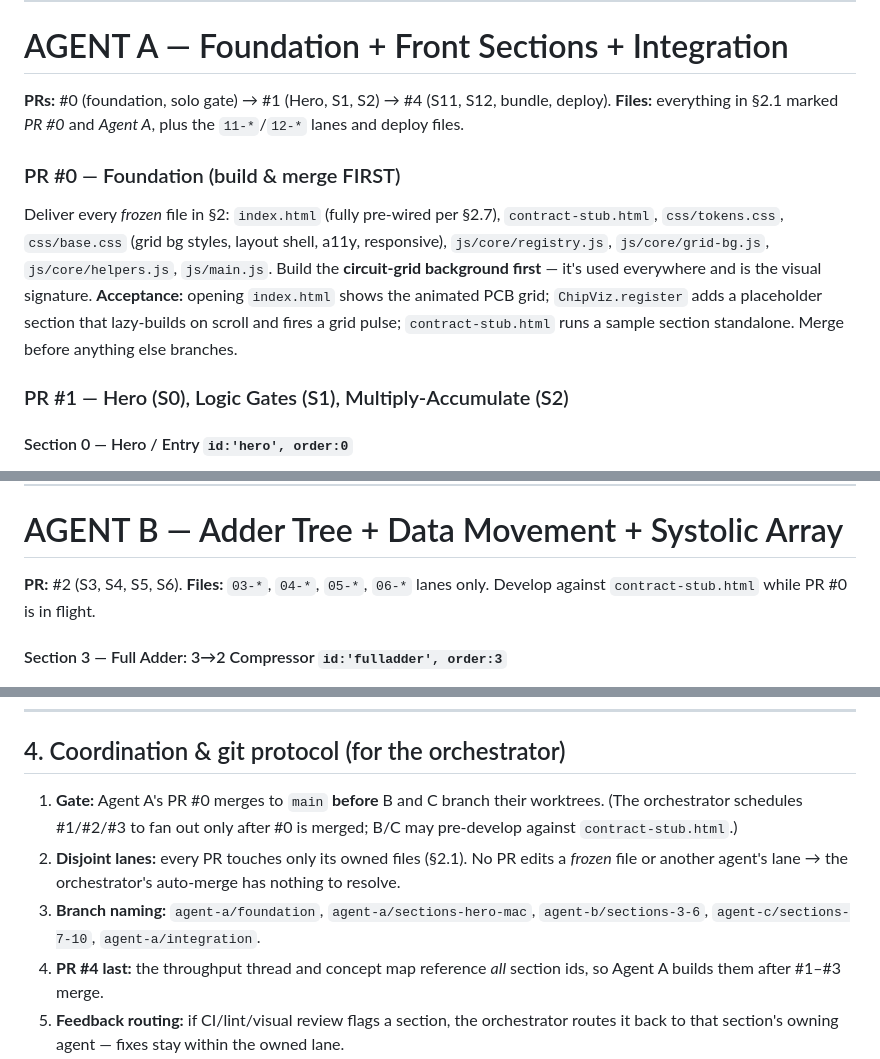
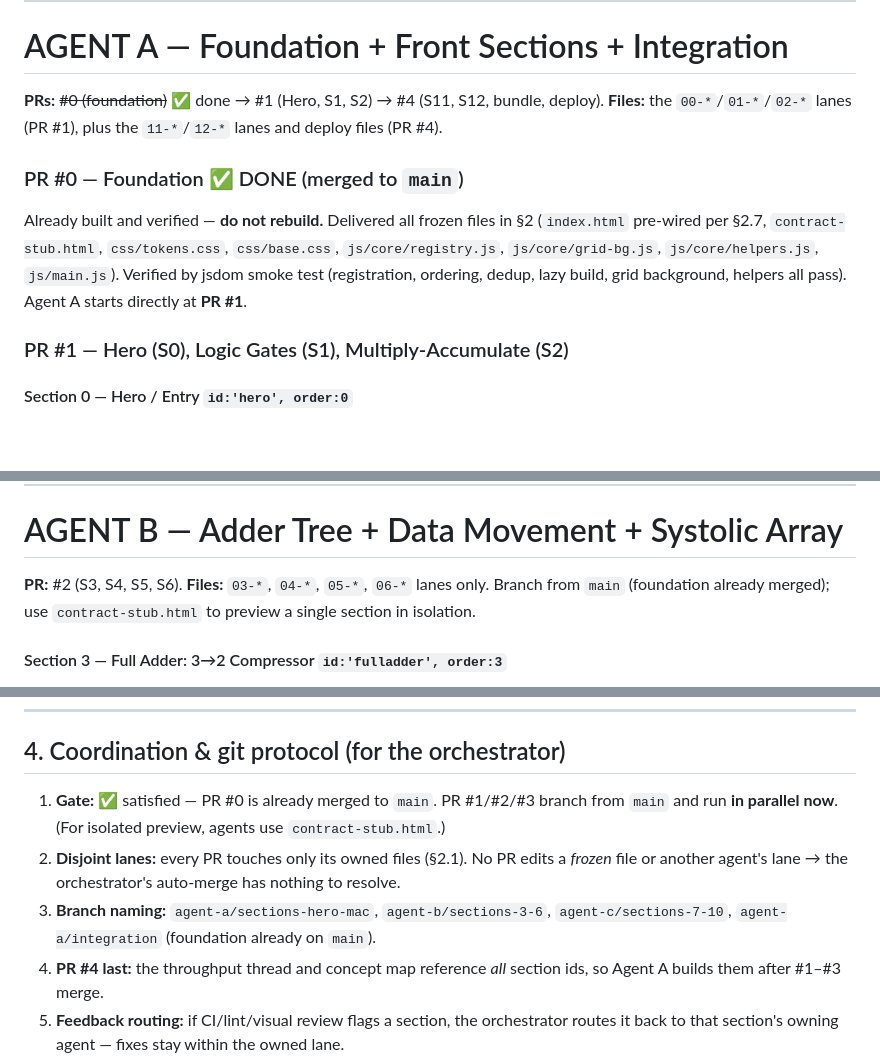
Before and after one commit to Vaibhaav-Tiwari/chip-design-groundup, a Markdown page: chip_design_visualizer_plan_3agents.md, 3 parts joined by grey strips. GitHub-like rendering; blank space fills up the shorter version.

```diff
--- a/chip_design_visualizer_plan_3agents.md
+++ b/chip_design_visualizer_plan_3agents.md
@@ -179,12 +181,12 @@ Each section spec below embeds the **verbatim Reiner Pope quotes** from [`chip_d
 
 # AGENT A — Foundation + Front Sections + Integration
 
-**PRs:** #0 (foundation, solo gate) → #1 (Hero, S1, S2) → #4 (S11, S12, bundle, deploy).
-**Files:** everything in §2.1 marked *PR #0* and *Agent A*, plus the `11-*`/`12-*` lanes and deploy files.
+**PRs:** ~~#0 (foundation)~~ ✅ done → #1 (Hero, S1, S2) → #4 (S11, S12, bundle, deploy).
+**Files:** the `00-*`/`01-*`/`02-*` lanes (PR #1), plus the `11-*`/`12-*` lanes and deploy files (PR #4).
 
-### PR #0 — Foundation (build & merge FIRST)
+### PR #0 — Foundation  ✅ DONE (merged to `main`)
 
-Deliver every *frozen* file in §2: `index.html` (fully pre-wired per §2.7), `contract-stub.html`, `css/tokens.css`, `css/base.css` (grid bg styles, layout shell, a11y, responsive), `js/core/registry.js`, `js/core/grid-bg.js`, `js/core/helpers.js`, `js/main.js`. Build the **circuit-grid background first** — it's used everywhere and is the visual signature. **Acceptance:** opening `index.html` shows the animated PCB grid; `ChipViz.register` adds a placeholder section that lazy-builds on scroll and fires a grid pulse; `contract-stub.html` runs a sample section standalone. Merge before anything else branches.
+Already built and verified — **do not rebuild.** Delivered all frozen files in §2 (`index.html` pre-wired per §2.7, `contract-stub.html`, `css/tokens.css`, `css/base.css`, `js/core/registry.js`, `js/core/grid-bg.js`, `js/core/helpers.js`, `js/main.js`). Verified by jsdom smoke test (registration, ordering, dedup, lazy build, grid background, helpers all pass). Agent A starts directly at **PR #1**.
 
 ### PR #1 — Hero (S0), Logic Gates (S1), Multiply-Accumulate (S2)
 
@@ -234,7 +236,7 @@ Inline everything into a single self-contained `index.html` (CSS in `<style>`, J
 
 # AGENT B — Adder Tree + Data Movement + Systolic Array
 
-**PR:** #2 (S3, S4, S5, S6). **Files:** `03-*`, `04-*`, `05-*`, `06-*` lanes only. Develop against `contract-stub.html` while PR #0 is in flight.
+**PR:** #2 (S3, S4, S5, S6). **Files:** `03-*`, `04-*`, `05-*`, `06-*` lanes only. Branch from `main` (foundation already merged); use `contract-stub.html` to preview a single section in isolation.
 
 #### Section 3 — Full Adder: 3→2 Compressor  `id:'fulladder', order:3`
 Three bit toggles (A, B, Cin). Live Sum + Carry-out on color-coded wires (sum = `--highlight`, carry = `--carry`). Truth table highlights the current row. "Step through" cycles all 8 input combos. Visual metaphor: a vertical column of partial-product bits — the full adder reaches in, grabs 3, outputs 2; watch the column shrink. Caption: *"This is just counting how many 1s there are, in binary."*
@@ -293,9 +295,9 @@ Split schematic die view (not literal). **GPU:** grid of ~16 SMs, each with mini
 
 ## 4. Coordination & git protocol (for the orchestrator)
 
-1. **Gate:** Agent A's PR #0 merges to `main` **before** B and C branch their worktrees. (The orchestrator schedules #1/#2/#3 to fan out only after #0 is merged; B/C may pre-develop against `contract-stub.html`.)
+1. **Gate:** ✅ satisfied — PR #0 is already merged to `main`. PR #1/#2/#3 branch from `main` and run **in parallel now**. (For isolated preview, agents use `contract-stub.html`.)
 2. **Disjoint lanes:** every PR touches only its owned files (§2.1). No PR edits a *frozen* file or another agent's lane → the orchestrator's auto-merge has nothing to resolve.
-3. **Branch naming:** `agent-a/foundation`, `agent-a/sections-hero-mac`, `agent-b/sections-3-6`, `agent-c/sections-7-10`, `agent-a/integration`.
+3. **Branch naming:** `agent-a/sections-hero-mac`, `agent-b/sections-3-6`, `agent-c/sections-7-10`, `agent-a/integration` (foundation already on `main`).
 4. **PR #4 last:** the throughput thread and concept map reference *all* section ids, so Agent A builds them after #1–#3 merge.
 5. **Feedback routing:** if CI/lint/visual review flags a section, the orchestrator routes it back to that section's owning agent — fixes stay within the owned lane.
 
```
Also changed, not shown: other parts of chip_design_visualizer_plan_3agents.md (+15 -11 lines).
